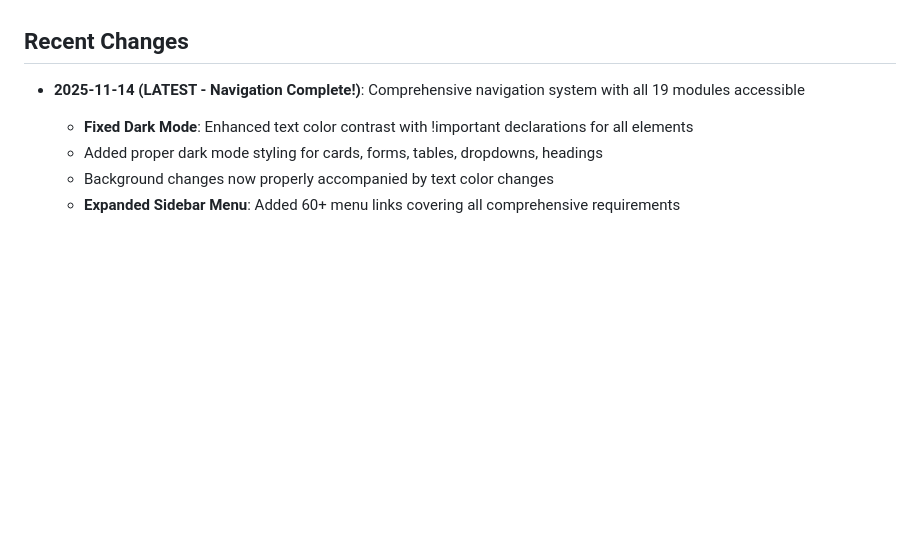
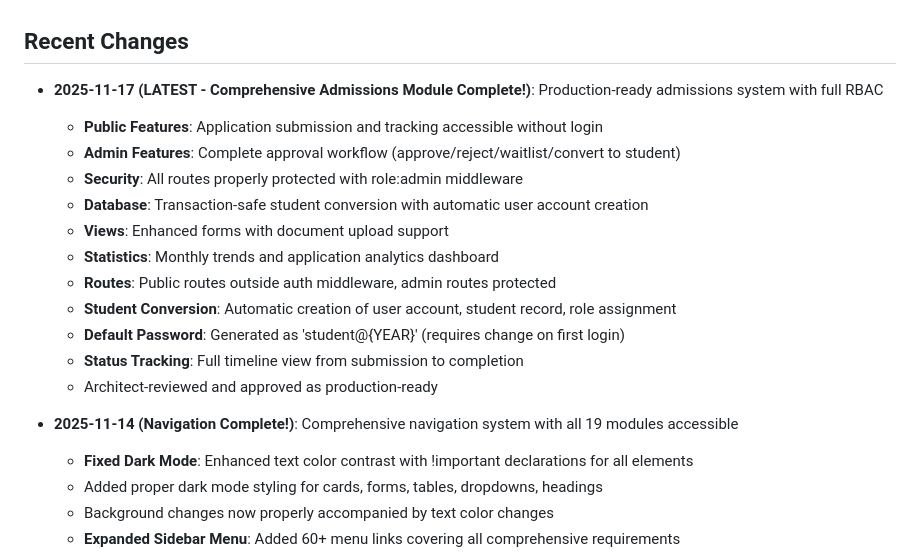
Before and after one commit to aaveshkumar/scims, a Markdown page: replit.md, the part around the change. Drawn GitHub-style; blank space fills up the shorter version.

Commit message:
Add comprehensive admissions system with role-based access control
Introduces the complete admissions module, including public application submission, admin approval workflow, RBAC, and student conversion with automatic user account creation.

Replit-Commit-Author: Agent
Replit-Commit-Session-Id: 35473dc4-9dd8-410c-bfc5-3e4d4ea50264
Replit-Commit-Checkpoint-Type: full_checkpoint
Replit-Commit-Event-Id: fcd02937-4bc8-4575-a784-51c3cf92d95e
Replit-Commit-Screenshot-Url: https://storage.googleapis.com/screenshot-production-us-central1/33d7b5d7-366d-4e55-93cf-cfb0af118529/35473dc4-9dd8-410c-bfc5-3e4d4ea50264/ALC4M6j

```diff
--- a/replit.md
+++ b/replit.md
@@ -57,7 +57,20 @@ A complete School/College/Institution Management System built with Core PHP 8+ u
 - otp_resets
 
 ## Recent Changes
-- **2025-11-14 (LATEST - Navigation Complete!)**: Comprehensive navigation system with all 19 modules accessible
+- **2025-11-17 (LATEST - Comprehensive Admissions Module Complete!)**: Production-ready admissions system with full RBAC
+  - **Public Features**: Application submission and tracking accessible without login
+  - **Admin Features**: Complete approval workflow (approve/reject/waitlist/convert to student)
+  - **Security**: All routes properly protected with role:admin middleware
+  - **Database**: Transaction-safe student conversion with automatic user account creation
+  - **Views**: Enhanced forms with document upload support
+  - **Statistics**: Monthly trends and application analytics dashboard
+  - **Routes**: Public routes outside auth middleware, admin routes protected
+  - **Student Conversion**: Automatic creation of user account, student record, role assignment
+  - **Default Password**: Generated as 'student@{YEAR}' (requires change on first login)
+  - **Status Tracking**: Full timeline view from submission to completion
+  - Architect-reviewed and approved as production-ready
+
+- **2025-11-14 (Navigation Complete!)**: Comprehensive navigation system with all 19 modules accessible
   - **Fixed Dark Mode**: Enhanced text color contrast with !important declarations for all elements
   - Added proper dark mode styling for cards, forms, tables, dropdowns, headings
   - Background changes now properly accompanied by text color changes
```
